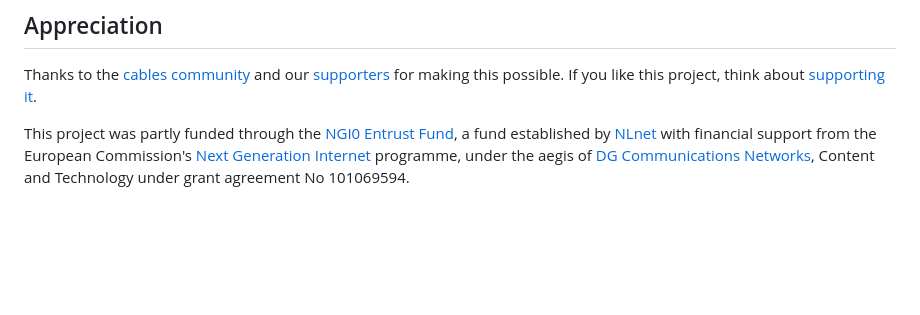
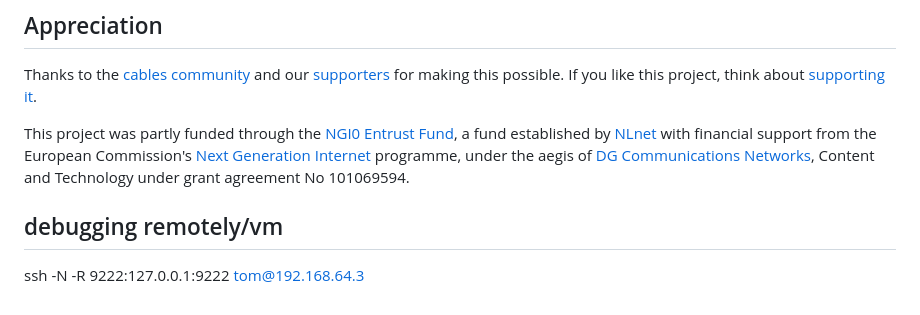
Before and after one commit to cables-gl/cables_electron, a Markdown page: README.md, the part around the change. Rendered like a GitHub page; blank space fills up the shorter version.

Commit message:
Add remote debugging section to README
Added instructions for remote debugging via SSH.

```diff
--- a/README.md
+++ b/README.md
@@ -110,3 +110,8 @@ Thanks to the [cables community](https://discord.gg/cablesgl) and our [supporter
 This project was partly funded through the [NGI0 Entrust Fund](https://nlnet.nl/entrust/), a fund established by [NLnet](https://nlnet.nl/) with financial support
 from the European Commission's [Next Generation Internet](https://www.ngi.eu/) programme, under the aegis of [DG Communications Networks](https://commission.europa.eu/about-european-commission/departments-and-executive-agencies/communications-networks-content-and-technology_en),
 Content and Technology under grant agreement No 101069594.
+
+
+## debugging remotely/vm
+
+ssh -N -R 9222:127.0.0.1:9222 tom@192.168.64.3
```
